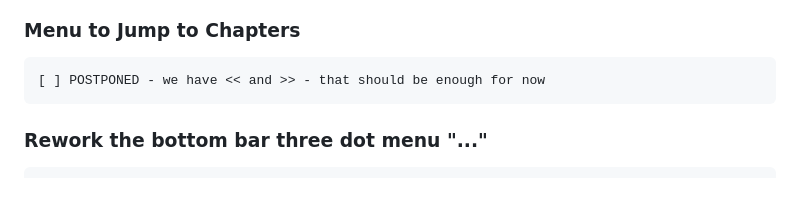
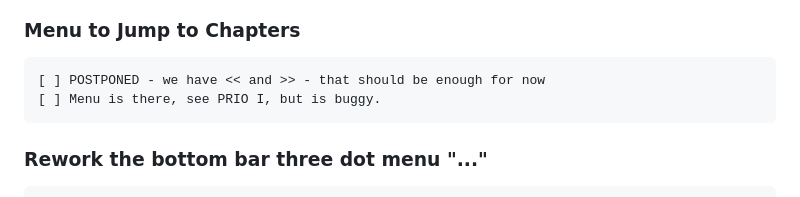
Before and after one commit to Dart-o-s/aos_fc, a Markdown page: plan.md, the part around the change. Rendered like a GitHub page.

Commit message:
adding TODO's

```diff
--- a/plan.md
+++ b/plan.md
@@ -42,6 +42,7 @@
 
 ### Menu to Jump to Chapters
     [ ] POSTPONED - we have << and >> - that should be enough for now
+    [ ] Menu is there, see PRIO I, but is buggy.
 
 ### Rework the bottom bar three dot menu "..."
     [X] DONE 2025-06-15 23:09 move "About" into the "..." menu
```
